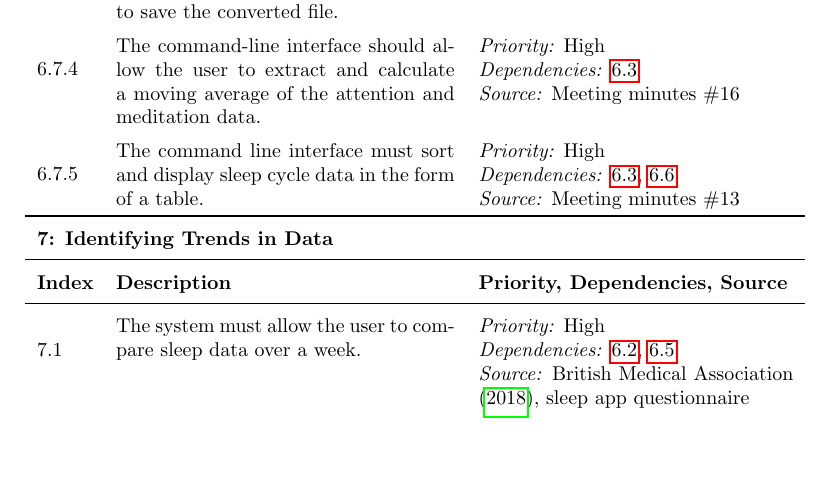
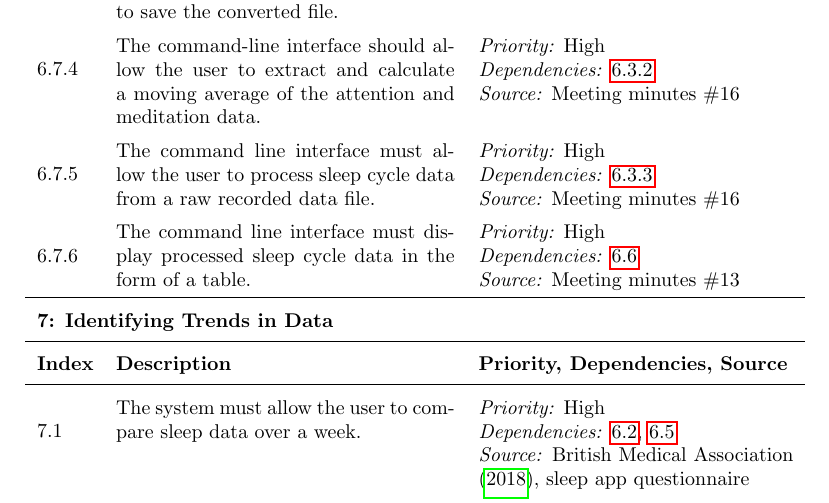
Before and after one commit to AethanFoot-University/Sleegp, a LaTeX paper (report/report.tex, which reads report/tex/requirements.tex): part of page 8 of 10, cut so that both start at the same text, the shorter picture padded with empty space. Compiled offline with pdfLaTeX.

Commit message:
Add some more reqs
Signed-off-by: Søren Mortensen <soren@neros.dev>

```diff
--- a/report/tex/requirements.tex
+++ b/report/tex/requirements.tex
@@ -291,13 +291,20 @@
   {The command-line interface should allow the user to extract and calculate a moving average of the
     attention and meditation data.}
   \phigh
-  \deps{\ref{req:extract-data}}
+  \deps{\ref{sreq:calculate-moving-average}}
+  \smin{16}
+
+  \subrequirement{sreq:cli-process-sleep-data}
+  {The command line interface must allow the user to process sleep cycle data from a raw recorded
+    data file.}
+  \phigh
+  \deps{\ref{sreq:extract-sleep-percentage}}
   \smin{16}
 
   \subrequirement{sreq:cli-sort-display}
-  {The command line interface must sort and display sleep cycle data in the form of a table.}
+  {The command line interface must display processed sleep cycle data in the form of a table.}
   \phigh
-  \deps{\ref{req:extract-data}, \ref{req:apply-sorting-algorithm}}
+  \deps{\ref{req:apply-sorting-algorithm}}
   \smin{13}
 
   % Identifying Trends in Data
```
